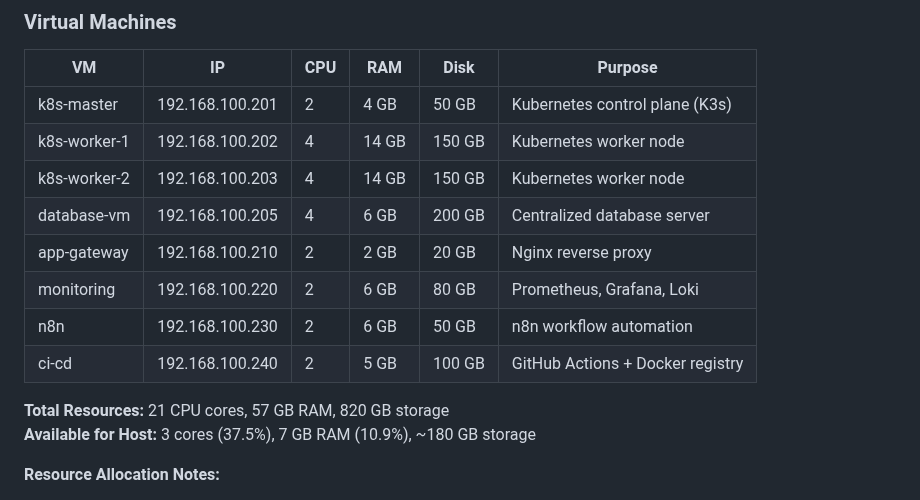
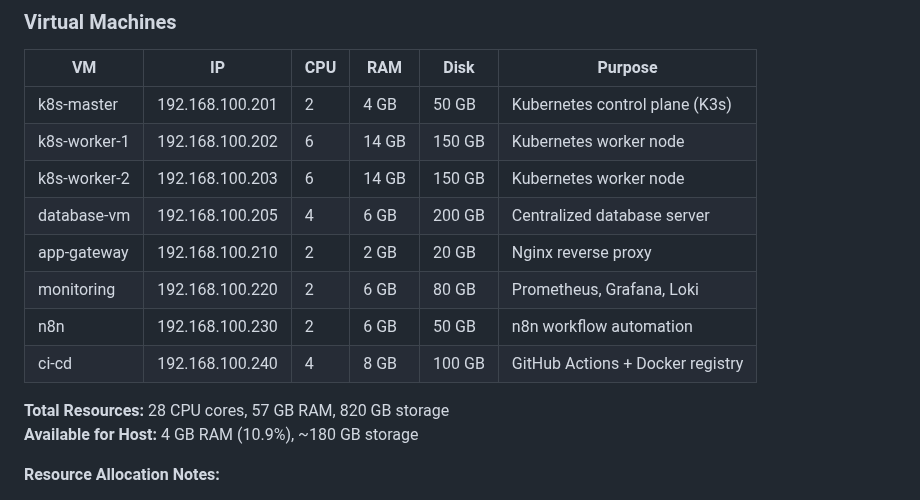
Before and after one commit to tfd-ed/homelab, a Markdown page: README.md, the part around the change. GitHub-like rendering.

```diff
--- a/README.md
+++ b/README.md
@@ -71,16 +71,16 @@ This homelab runs on Proxmox VE and uses Infrastructure as Code (Terraform + Ans
 | VM | IP | CPU | RAM | Disk | Purpose |
 |---|---|---|---|---|---|
 | k8s-master | 192.168.100.201 | 2 | 4 GB | 50 GB | Kubernetes control plane (K3s) |
-| k8s-worker-1 | 192.168.100.202 | 4 | 14 GB | 150 GB | Kubernetes worker node |
-| k8s-worker-2 | 192.168.100.203 | 4 | 14 GB | 150 GB | Kubernetes worker node |
+| k8s-worker-1 | 192.168.100.202 | 6 | 14 GB | 150 GB | Kubernetes worker node |
+| k8s-worker-2 | 192.168.100.203 | 6 | 14 GB | 150 GB | Kubernetes worker node |
 | database-vm | 192.168.100.205 | 4 | 6 GB | 200 GB | Centralized database server |
 | app-gateway | 192.168.100.210 | 2 | 2 GB | 20 GB | Nginx reverse proxy |
 | monitoring | 192.168.100.220 | 2 | 6 GB | 80 GB | Prometheus, Grafana, Loki |
 | n8n | 192.168.100.230 | 2 | 6 GB | 50 GB | n8n workflow automation | ✅ Adequate |
-| ci-cd | 192.168.100.240 | 2 | 5 GB | 100 GB | GitHub Actions + Docker registry |
+| ci-cd | 192.168.100.240 | 4 | 8 GB | 100 GB | GitHub Actions + Docker registry |
 
-**Total Resources:** 21 CPU cores, 57 GB RAM, 820 GB storage
-**Available for Host:** 3 cores (37.5%), 7 GB RAM (10.9%), ~180 GB storage
+**Total Resources:** 28 CPU cores, 57 GB RAM, 820 GB storage
+**Available for Host:** 4 GB RAM (10.9%), ~180 GB storage
 
 **Resource Allocation Notes:**
 - All VMs have adequate resources for their intended workloads
```
Also changed, not shown: diagram/deployment-flow.png (added), 16 other files.
